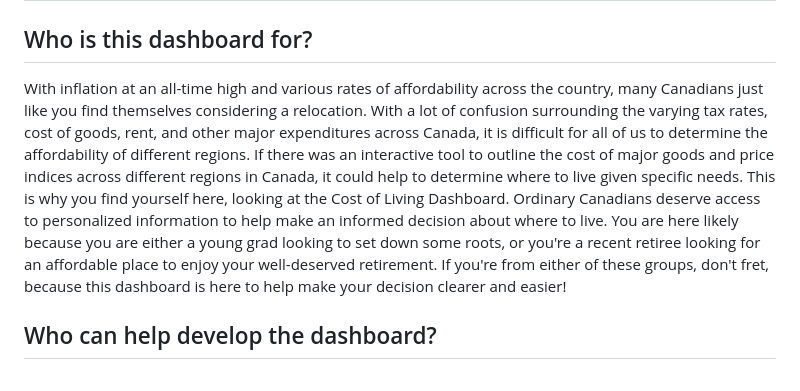
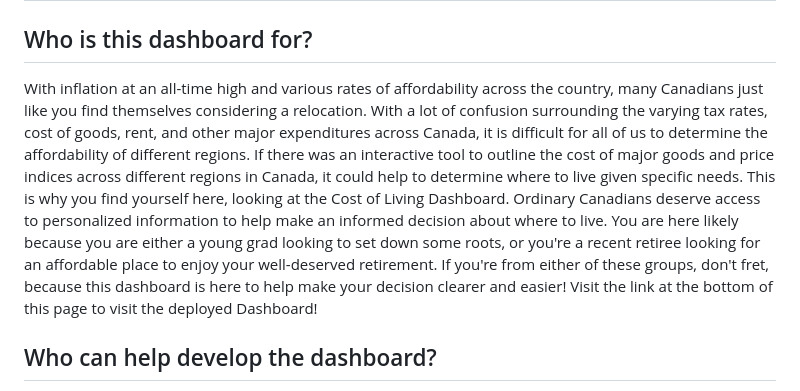
Before and after one commit to freinric/Dashboard_Cost-of-living, a Markdown page: README.md, the part around the change. Drawn GitHub-style.

```diff
--- a/README.md
+++ b/README.md
@@ -2,7 +2,7 @@
 
 ## Who is this dashboard for?
 
-With inflation at an all-time high and various rates of affordability across the country, many Canadians just like you find themselves considering a relocation. With a lot of confusion surrounding the varying tax rates, cost of goods, rent, and other major expenditures across Canada, it is difficult for all of us to determine the affordability of different regions. If there was an interactive tool to outline the cost of major goods and price indices across different regions in Canada, it could help to determine where to live given specific needs. This is why you find yourself here, looking at the Cost of Living Dashboard. Ordinary Canadians deserve access to personalized information to help make an informed decision about where to live. You are here likely because you are either a young grad looking to set down some roots, or you're a recent retiree looking for an affordable place to enjoy your well-deserved retirement. If you're from either of these groups, don't fret, because this dashboard is here to help make your decision clearer and easier!
+With inflation at an all-time high and various rates of affordability across the country, many Canadians just like you find themselves considering a relocation. With a lot of confusion surrounding the varying tax rates, cost of goods, rent, and other major expenditures across Canada, it is difficult for all of us to determine the affordability of different regions. If there was an interactive tool to outline the cost of major goods and price indices across different regions in Canada, it could help to determine where to live given specific needs. This is why you find yourself here, looking at the Cost of Living Dashboard. Ordinary Canadians deserve access to personalized information to help make an informed decision about where to live. You are here likely because you are either a young grad looking to set down some roots, or you're a recent retiree looking for an affordable place to enjoy your well-deserved retirement. If you're from either of these groups, don't fret, because this dashboard is here to help make your decision clearer and easier! Visit the link at the bottom of this page to visit the deployed Dashboard!
 
 ## Who can help develop the dashboard?
 
```
